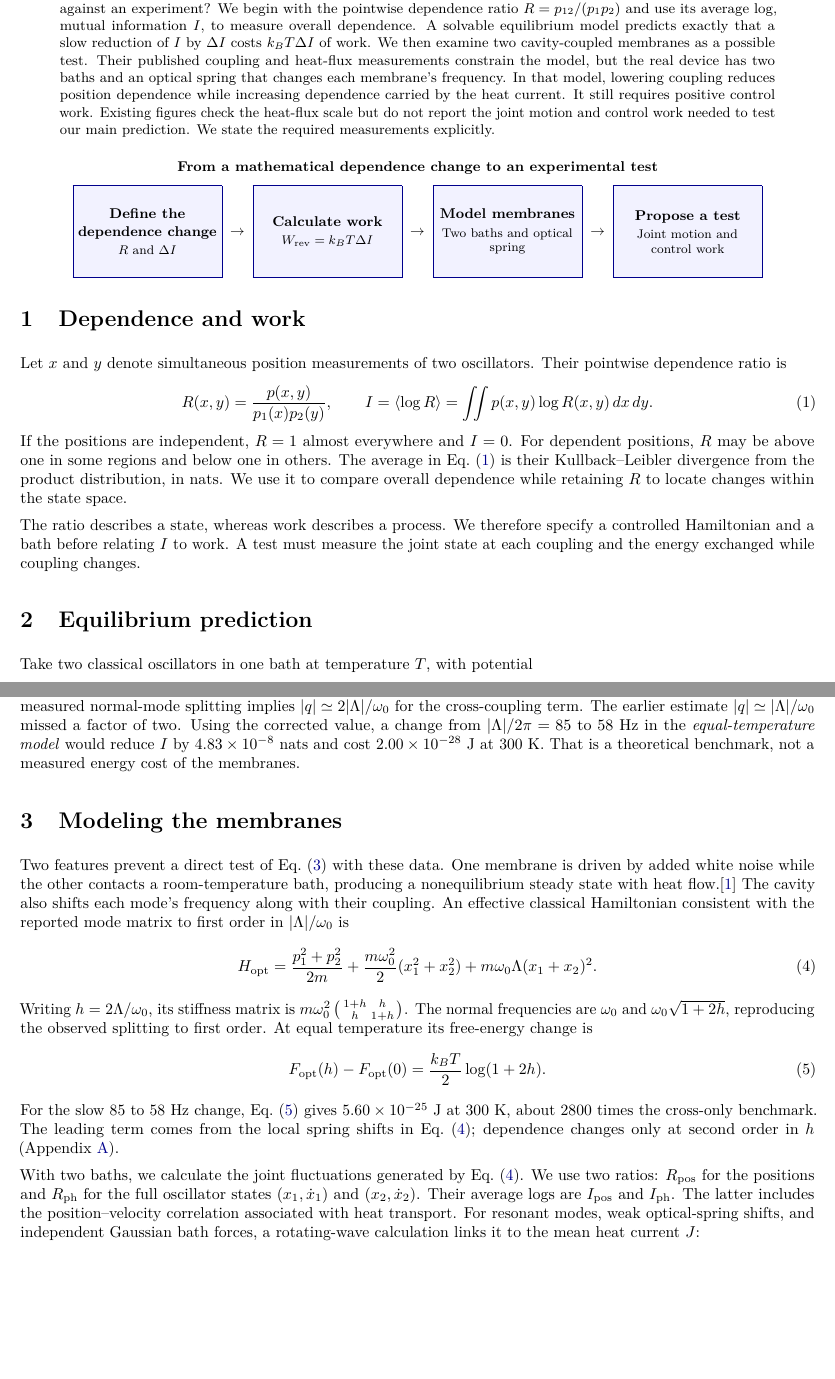
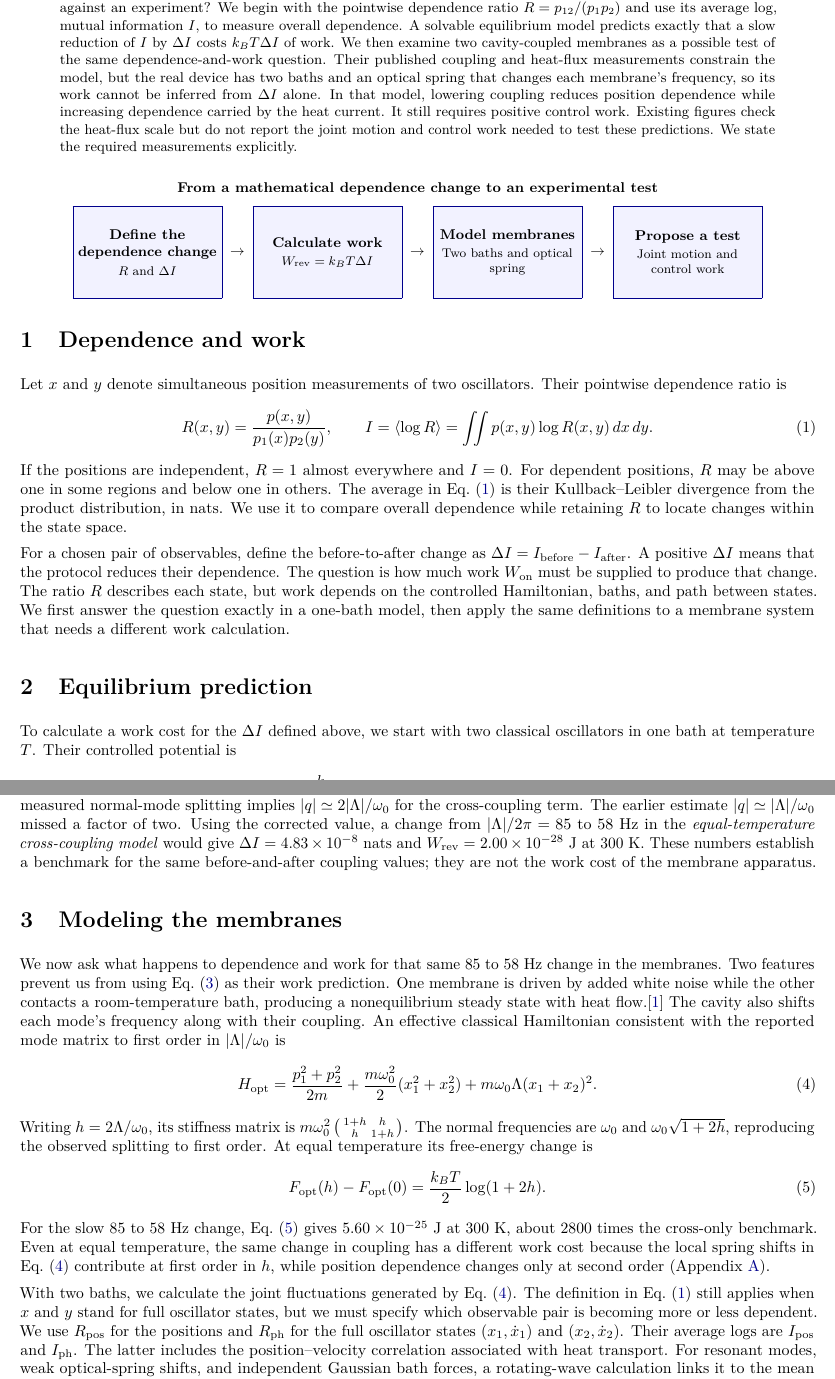
Before and after one commit to jonland82/correlation-reduction, a LaTeX paper (dependence_work_revised.tex): two parts of pages 1 and 2 of 6, joined at a grey line, cut so that both start at the same text, the shorter picture padded with empty space. Compiled offline with pdfLaTeX.

Commit message:
Connect dependence definition to work model and membrane test

```diff
--- a/dependence_work_revised.tex
+++ b/dependence_work_revised.tex
@@ -16,7 +16,7 @@
 \maketitle
 
 \begin{abstract}
-Can we predict the work needed to make two physical systems less dependent, then check the prediction against an experiment? We begin with the pointwise dependence ratio $R=p_{12}/(p_1p_2)$ and use its average log, mutual information $I$, to measure overall dependence. A solvable equilibrium model predicts exactly that a slow reduction of $I$ by $\Delta I$ costs $k_BT\Delta I$ of work. We then examine two cavity-coupled membranes as a possible test. Their published coupling and heat-flux measurements constrain the model, but the real device has two baths and an optical spring that changes each membrane's frequency. In that model, lowering coupling reduces position dependence while increasing dependence carried by the heat current. It still requires positive control work. Existing figures check the heat-flux scale but do not report the joint motion and control work needed to test our main prediction. We state the required measurements explicitly.
+Can we predict the work needed to make two physical systems less dependent, then check the prediction against an experiment? We begin with the pointwise dependence ratio $R=p_{12}/(p_1p_2)$ and use its average log, mutual information $I$, to measure overall dependence. A solvable equilibrium model predicts exactly that a slow reduction of $I$ by $\Delta I$ costs $k_BT\Delta I$ of work. We then examine two cavity-coupled membranes as a possible test of the same dependence-and-work question. Their published coupling and heat-flux measurements constrain the model, but the real device has two baths and an optical spring that changes each membrane's frequency, so its work cannot be inferred from $\Delta I$ alone. In that model, lowering coupling reduces position dependence while increasing dependence carried by the heat current. It still requires positive control work. Existing figures check the heat-flux scale but do not report the joint motion and control work needed to test these predictions. We state the required measurements explicitly.
 \end{abstract}
 
 \begin{center}
@@ -39,10 +39,10 @@ Let $x$ and $y$ denote simultaneous position measurements of two oscillators. Th
 \end{equation}
 If the positions are independent, $R=1$ almost everywhere and $I=0$. For dependent positions, $R$ may be above one in some regions and below one in others. The average in Eq.~\eqref{eq:ratio} is their Kullback--Leibler divergence from the product distribution, in nats. We use it to compare overall dependence while retaining $R$ to locate changes within the state space.
 
-The ratio describes a state, whereas work describes a process. We therefore specify a controlled Hamiltonian and a bath before relating $I$ to work. A test must measure the joint state at each coupling and the energy exchanged while coupling changes.
+For a chosen pair of observables, define the before-to-after change as $\Delta I=I_{\rm before}-I_{\rm after}$. A positive $\Delta I$ means that the protocol reduces their dependence. The question is how much work $W_{\rm on}$ must be supplied to produce that change. The ratio $R$ describes each state, but work depends on the controlled Hamiltonian, baths, and path between states. We first answer the question exactly in a one-bath model, then apply the same definitions to a membrane system that needs a different work calculation.
 
 \section{Equilibrium prediction}
-Take two classical oscillators in one bath at temperature $T$, with potential
+To calculate a work cost for the $\Delta I$ defined above, we start with two classical oscillators in one bath at temperature $T$. Their controlled potential is
 \begin{equation}
  V_\times(x,y)=\frac{k}{2}(x^2+y^2)+gxy,\qquad q=g/k,\quad |q|<1 . \label{eq:cross}
 \end{equation}
@@ -54,10 +54,10 @@ The Gibbs distribution has covariance $k_BT\left(\begin{smallmatrix}k&g\\g&k\end
 \end{equation}
 We define positive $W_{\rm rev}$ as work done \emph{on} the oscillators. The equality holds for quasistatic isothermal control because $F(q)-F(0)=(k_BT/2)\log(1-q^2)=-k_BT I(q)$ (Appendix~\ref{app:equilibrium}). As $|q|$ decreases, $I$ falls and $F$ rises. The relation depends on this free-energy function; another Hamiltonian need not obey it.
 
-Yang \emph{et al.} report two membrane modes near $\omega_0/2\pi=400$ kHz and tunable cavity-mediated coupling $\Lambda$.\cite{yang2020} Their measured normal-mode splitting implies $|q|\simeq2|\Lambda|/\omega_0$ for the cross-coupling term. The earlier estimate $|q|\simeq|\Lambda|/\omega_0$ missed a factor of two. Using the corrected value, a change from $|\Lambda|/2\pi=85$ to $58$ Hz in the \emph{equal-temperature model} would reduce $I$ by $4.83\times10^{-8}$ nats and cost $2.00\times10^{-28}$ J at 300 K. That is a theoretical benchmark, not a measured energy cost of the membranes.
+Yang \emph{et al.} report two membrane modes near $\omega_0/2\pi=400$ kHz and tunable cavity-mediated coupling $\Lambda$.\cite{yang2020} Their measured normal-mode splitting implies $|q|\simeq2|\Lambda|/\omega_0$ for the cross-coupling term. The earlier estimate $|q|\simeq|\Lambda|/\omega_0$ missed a factor of two. Using the corrected value, a change from $|\Lambda|/2\pi=85$ to $58$ Hz in the \emph{equal-temperature cross-coupling model} would give $\Delta I=4.83\times10^{-8}$ nats and $W_{\rm rev}=2.00\times10^{-28}$ J at 300 K. These numbers establish a benchmark for the same before-and-after coupling values; they are not the work cost of the membrane apparatus.
 
 \section{Modeling the membranes}
-Two features prevent a direct test of Eq.~\eqref{eq:benchmark} with these data. One membrane is driven by added white noise while the other contacts a room-temperature bath, producing a nonequilibrium steady state with heat flow.\cite{yang2020} The cavity also shifts each mode's frequency along with their coupling. An effective classical Hamiltonian consistent with the reported mode matrix to first order in $|\Lambda|/\omega_0$ is
+We now ask what happens to dependence and work for that same 85 to 58 Hz change in the membranes. Two features prevent us from using Eq.~\eqref{eq:benchmark} as their work prediction. One membrane is driven by added white noise while the other contacts a room-temperature bath, producing a nonequilibrium steady state with heat flow.\cite{yang2020} The cavity also shifts each mode's frequency along with their coupling. An effective classical Hamiltonian consistent with the reported mode matrix to first order in $|\Lambda|/\omega_0$ is
 \begin{equation}
  H_{\rm opt}=\frac{p_1^2+p_2^2}{2m}
  +\frac{m\omega_0^2}{2}(x_1^2+x_2^2)
@@ -67,9 +67,9 @@ Writing $h=2\Lambda/\omega_0$, its stiffness matrix is $m\omega_0^2\left(\begin{
 \begin{equation}
  F_{\rm opt}(h)-F_{\rm opt}(0)=\frac{k_BT}{2}\log(1+2h). \label{eq:optfree}
 \end{equation}
-For the slow 85 to 58 Hz change, Eq.~\eqref{eq:optfree} gives $5.60\times10^{-25}$ J at 300 K, about 2800 times the cross-only benchmark. The leading term comes from the local spring shifts in Eq.~\eqref{eq:opt}; dependence changes only at second order in $h$ (Appendix~\ref{app:equilibrium}).
+For the slow 85 to 58 Hz change, Eq.~\eqref{eq:optfree} gives $5.60\times10^{-25}$ J at 300 K, about 2800 times the cross-only benchmark. Even at equal temperature, the same change in coupling has a different work cost because the local spring shifts in Eq.~\eqref{eq:opt} contribute at first order in $h$, while position dependence changes only at second order (Appendix~\ref{app:equilibrium}).
 
-With two baths, we calculate the joint fluctuations generated by Eq.~\eqref{eq:opt}. We use two ratios: $R_{\rm pos}$ for the positions and $R_{\rm ph}$ for the full oscillator states $(x_1,\dot x_1)$ and $(x_2,\dot x_2)$. Their average logs are $I_{\rm pos}$ and $I_{\rm ph}$. The latter includes the position--velocity correlation associated with heat transport. For resonant modes, weak optical-spring shifts, and independent Gaussian bath forces, a rotating-wave calculation links it to the mean heat current $J$:
+With two baths, we calculate the joint fluctuations generated by Eq.~\eqref{eq:opt}. The definition in Eq.~\eqref{eq:ratio} still applies when $x$ and $y$ stand for full oscillator states, but we must specify which observable pair is becoming more or less dependent. We use $R_{\rm pos}$ for the positions and $R_{\rm ph}$ for the full oscillator states $(x_1,\dot x_1)$ and $(x_2,\dot x_2)$. Their average logs are $I_{\rm pos}$ and $I_{\rm ph}$. The latter includes the position--velocity correlation associated with heat transport. For resonant modes, weak optical-spring shifts, and independent Gaussian bath forces, a rotating-wave calculation links it to the mean heat current $J$:
 \begin{equation}
  I_{\rm ph}=-\log(1-r_J^2),\qquad
  r_J=\frac{|J|}{2|\Lambda|k_B\sqrt{T_1^{\rm eff}T_2^{\rm eff}}}.
```
Also changed, not shown: dependence_work_revised.pdf, dependence_work_revised.tex (13 more changed lines).
